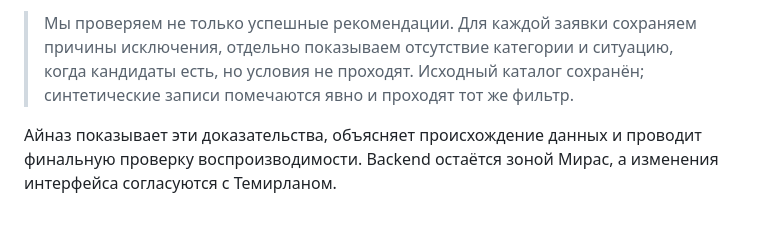
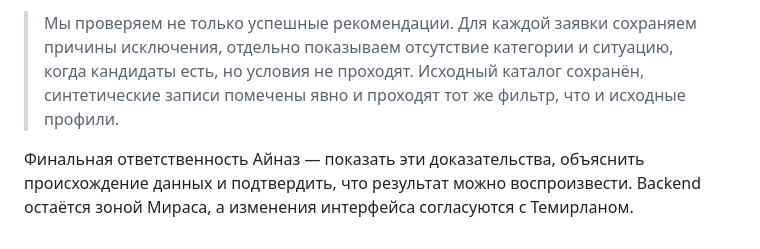
Before and after one commit to BAITC-Hacks/hack-009717fe-rio, a Markdown page: docs/participant3-data-audit.md, the part around one of its changes. Rendered like a GitHub page.

```diff
--- a/docs/participant3-data-audit.md
+++ b/docs/participant3-data-audit.md
@@ -65,4 +64,4 @@ Show these cases in order:
 
-> Мы проверяем не только успешные рекомендации. Для каждой заявки сохраняем причины исключения, отдельно показываем отсутствие категории и ситуацию, когда кандидаты есть, но условия не проходят. Исходный каталог сохранён; синтетические записи помечаются явно и проходят тот же фильтр.
+> Мы проверяем не только успешные рекомендации. Для каждой заявки сохраняем причины исключения, отдельно показываем отсутствие категории и ситуацию, когда кандидаты есть, но условия не проходят. Исходный каталог сохранён, синтетические записи помечены явно и проходят тот же фильтр, что и исходные профили.
 
-Айназ показывает эти доказательства, объясняет происхождение данных и проводит финальную проверку воспроизводимости. Backend остаётся зоной Мирас, а изменения интерфейса согласуются с Темирланом.
+Финальная ответственность Айназ — показать эти доказательства, объяснить происхождение данных и подтвердить, что результат можно воспроизвести. Backend остаётся зоной Мираса, а изменения интерфейса согласуются с Темирланом.
```
Also changed, not shown: other parts of docs/participant3-data-audit.md (+33 -34 lines).
